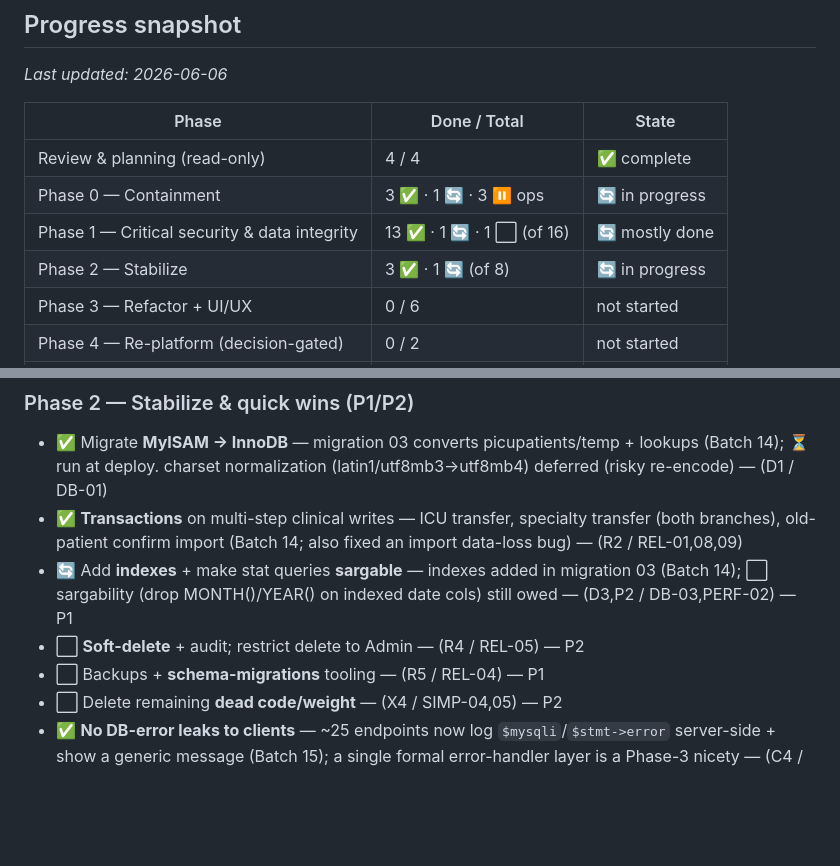
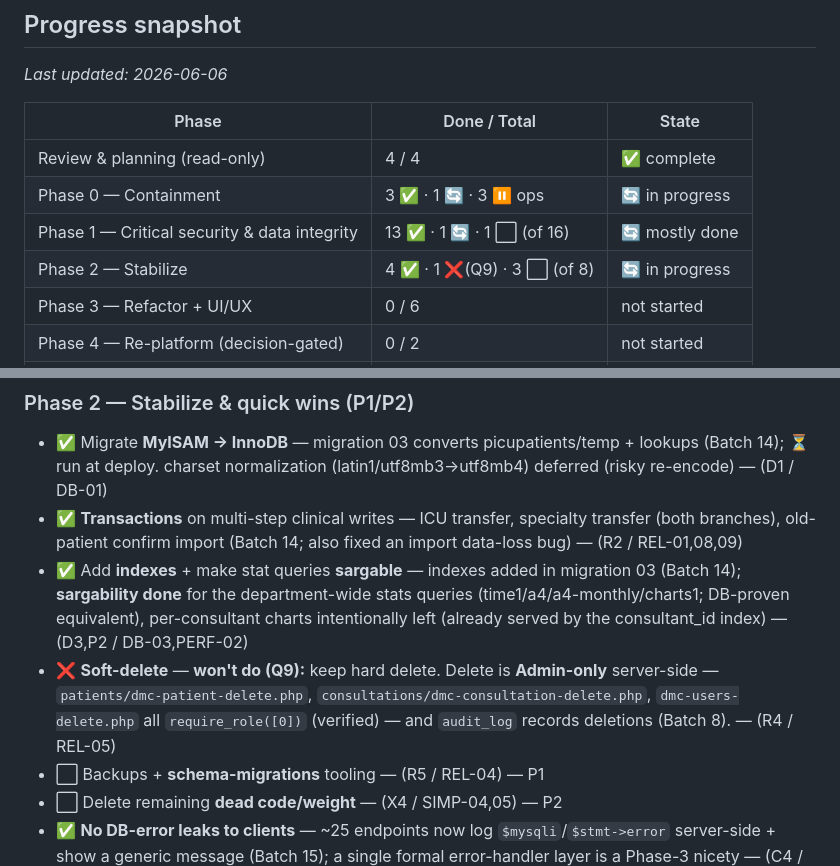
Before and after one commit to ahmedsk2/dmc-patient-flow-hub, a Markdown page: PROJECT-TRACKER.md, 2 parts joined by grey strips. Rendered like a GitHub page; blank space fills up the shorter version.

Commit message:
docs(tracker): stats sargability done, soft-delete closed (Q9), Phase 2 snapshot
- D3/PERF-02 sargability marked complete (dept-wide stats queries; per-consultant
  charts intentionally left — already served by the consultant_id index).
- Soft-delete closed as won't-do per Q9; noted delete is Admin-only server-side (verified).
- Phase 2 snapshot updated.

Co-Authored-By: Claude Opus 4.8 (1M context) <noreply@anthropic.com>

```diff
--- a/PROJECT-TRACKER.md
+++ b/PROJECT-TRACKER.md
@@ -19,7 +19,7 @@ _Last updated: 2026-06-06_
 | Review & planning (read-only) | 4 / 4 | ✅ complete |
 | Phase 0 — Containment | 3 ✅ · 1 🔄 · 3 ⏸️ ops | 🔄 in progress |
 | Phase 1 — Critical security & data integrity | 13 ✅ · 1 🔄 · 1 ⬜ (of 16) | 🔄 mostly done |
-| Phase 2 — Stabilize | 3 ✅ · 1 🔄 (of 8) | 🔄 in progress |
+| Phase 2 — Stabilize | 4 ✅ · 1 ❌(Q9) · 3 ⬜ (of 8) | 🔄 in progress |
 | Phase 3 — Refactor + UI/UX | 0 / 6 | not started |
 | Phase 4 — Re-platform (decision-gated) | 0 / 2 | not started |
 | Phase 5 — Nice-to-haves | 0 / 3 | not started |
@@ -138,8 +140,8 @@ _(Add new notes/decisions above this line as we go.)_
 ### Phase 2 — Stabilize & quick wins (P1/P2)
 - ✅ Migrate **MyISAM → InnoDB** — migration 03 converts picupatients/temp + lookups (Batch 14); ⏳ run at deploy. charset normalization (latin1/utf8mb3→utf8mb4) deferred (risky re-encode) — (D1 / DB-01)
 - ✅ **Transactions** on multi-step clinical writes — ICU transfer, specialty transfer (both branches), old-patient confirm import (Batch 14; also fixed an import data-loss bug) — (R2 / REL-01,08,09)
-- 🔄 Add **indexes** + make stat queries **sargable** — indexes added in migration 03 (Batch 14); ⬜ sargability (drop MONTH()/YEAR() on indexed date cols) still owed — (D3,P2 / DB-03,PERF-02) — P1
-- ⬜ **Soft-delete** + audit; restrict delete to Admin — (R4 / REL-05) — P2
+- ✅ Add **indexes** + make stat queries **sargable** — indexes added in migration 03 (Batch 14); **sargability done** for the department-wide stats queries (time1/a4/a4-monthly/charts1; DB-proven equivalent), per-consultant charts intentionally left (already served by the consultant_id index) — (D3,P2 / DB-03,PERF-02)
+- ❌ **Soft-delete** — **won't do (Q9):** keep hard delete. Delete is **Admin-only** server-side — `patients/dmc-patient-delete.php`, `consultations/dmc-consultation-delete.php`, `dmc-users-delete.php` all `require_role([0])` (verified) — and `audit_log` records deletions (Batch 8). — (R4 / REL-05)
 - ⬜ Backups + **schema-migrations** tooling — (R5 / REL-04) — P1
 - ⬜ Delete remaining **dead code/weight** — (X4 / SIMP-04,05) — P2
 - ✅ **No DB-error leaks to clients** — ~25 endpoints now log `$mysqli`/`$stmt->error` server-side + show a generic message (Batch 15); a single formal error-handler layer is a Phase-3 nicety — (C4 / ARCH-05)
```
Also changed, not shown: other parts of PROJECT-TRACKER.md (+2 -0 lines).
